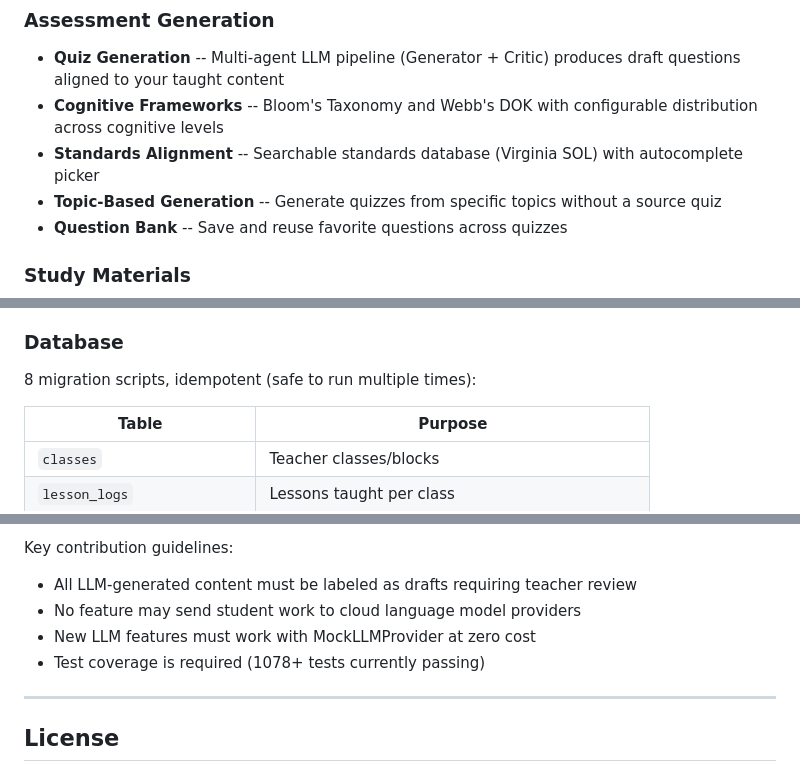
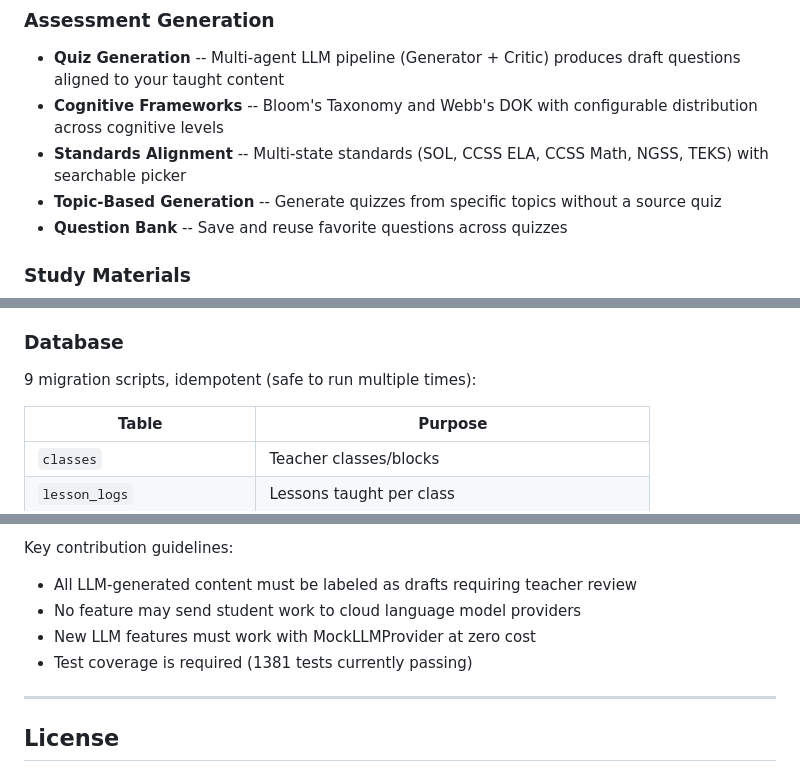
Before and after one commit to Robyn-Collie/QuizWeaver, a Markdown page: README.md, 3 parts joined by grey strips. Drawn GitHub-style.

```diff
--- a/README.md
+++ b/README.md
@@ -52,7 +52,7 @@ QuizWeaver is built on research-backed principles for responsible use of languag
 ### Assessment Generation
 - **Quiz Generation** -- Multi-agent LLM pipeline (Generator + Critic) produces draft questions aligned to your taught content
 - **Cognitive Frameworks** -- Bloom's Taxonomy and Webb's DOK with configurable distribution across cognitive levels
-- **Standards Alignment** -- Searchable standards database (Virginia SOL) with autocomplete picker
+- **Standards Alignment** -- Multi-state standards (SOL, CCSS ELA, CCSS Math, NGSS, TEKS) with searchable picker
 - **Topic-Based Generation** -- Generate quizzes from specific topics without a source quiz
 - **Question Bank** -- Save and reuse favorite questions across quizzes
 
@@ -274,7 +296,7 @@ QuizWeaver/
 
 ### Database
 
-8 migration scripts, idempotent (safe to run multiple times):
+9 migration scripts, idempotent (safe to run multiple times):
 
 | Table | Purpose |
 |-------|---------|
@@ -302,7 +324,7 @@ Key contribution guidelines:
 - All LLM-generated content must be labeled as drafts requiring teacher review
 - No feature may send student work to cloud language model providers
 - New LLM features must work with MockLLMProvider at zero cost
-- Test coverage is required (1078+ tests currently passing)
+- Test coverage is required (1381 tests currently passing)
 
 ---
 
```
Also changed, not shown: other parts of README.md (+36 -14 lines).
